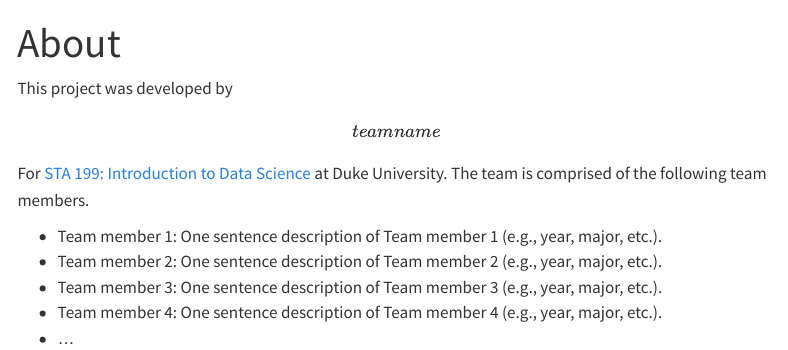
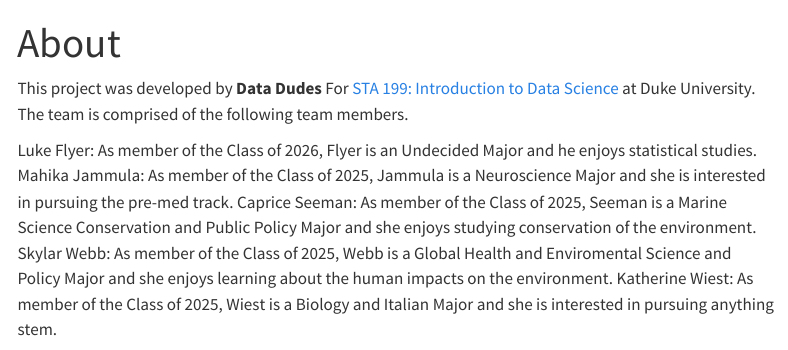
Before and after one commit to sta199-s23-2/project-data-dudes, a Quarto document (about.qmd): the page in a window 1100 px wide, from its top. Rendered offline with R 4.5, knitr and Pandoc in place of Quarto, with nearby package versions; menus at the side of the page are left out.

Commit message:
About update

```diff
--- a/about.qmd
+++ b/about.qmd
@@ -4,10 +4,15 @@ format: html
 editor: visual
 ---
 
-This project was developed by **\[team name\]** For [STA 199: Introduction to Data Science](https://sta199-s23-2.github.io/) at Duke University. The team is comprised of the following team members.
+This project was developed by **Data Dudes** For [STA 199: Introduction to Data Science](https://sta199-s23-2.github.io/) at Duke University. The team is comprised of the following team members.
 
--   Team member 1: One sentence description of Team member 1 (e.g., year, major, etc.).
--   Team member 2: One sentence description of Team member 2 (e.g., year, major, etc.).
--   Team member 3: One sentence description of Team member 3 (e.g., year, major, etc.).
--   Team member 4: One sentence description of Team member 4 (e.g., year, major, etc.).
--   ...
+Luke Flyer:
+    As member of the Class of 2026, Flyer is an Undecided Major and he enjoys statistical studies.
+Mahika Jammula:
+    As member of the Class of 2025, Jammula is a Neuroscience Major and she is interested in pursuing the pre-med track.
+Caprice Seeman:
+    As member of the Class of 2025, Seeman is a Marine Science Conservation and Public Policy Major and she enjoys studying conservation of the environment.
+Skylar Webb:
+    As member of the Class of 2025, Webb is a Global Health and Enviromental Science and Policy Major and she enjoys learning about the human impacts on the environment.
+Katherine Wiest:
+    As member of the Class of 2025, Wiest is a Biology and Italian Major and she is interested in pursuing anything stem.
```
